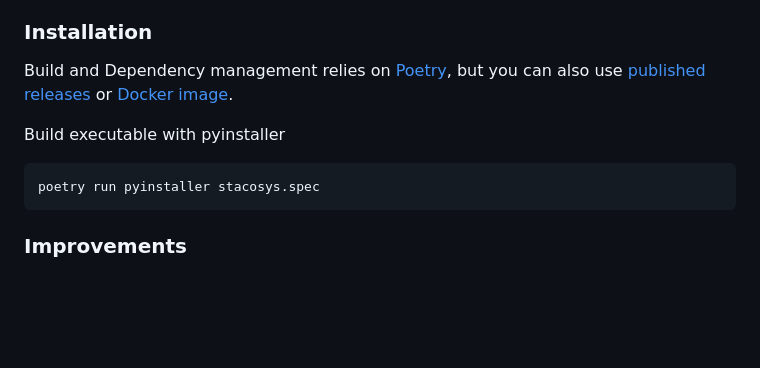
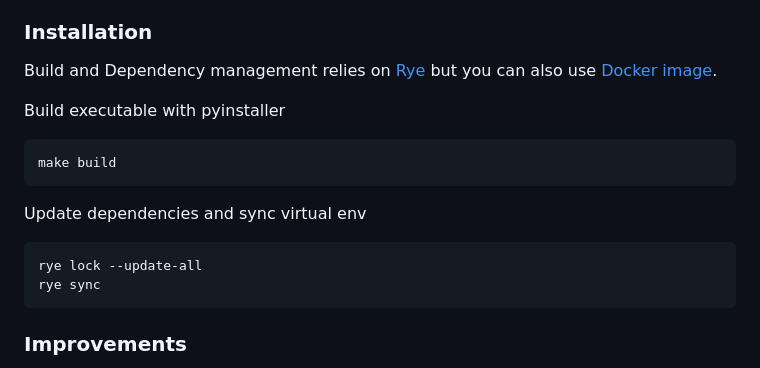
Before and after one commit to kianby/stacosys, a Markdown page: README.md, the part around the change. Rendered like a GitHub page; blank space fills up the shorter version.

Commit message:
Update README: poetry replaced by rye

```diff
--- a/README.md
+++ b/README.md
@@ -45,11 +45,16 @@ Stacosys offers a REST API to retrieve and post comments. Static blog is HTML-ba
 
 ### Installation
 
-Build and Dependency management relies on [Poetry](https://python-poetry.org/), but you can also use [published releases](https://github.com/kianby/stacosys/releases) or [Docker image](https://hub.docker.com/r/kianby/stacosys).
+Build and Dependency management relies on [Rye](https://rye-up.com/) but you can also use [Docker image](https://hub.docker.com/r/kianby/stacosys).
 
 Build executable with pyinstaller
 
-    poetry run pyinstaller stacosys.spec
+    make build
+
+Update dependencies and sync virtual env
+
+    rye lock --update-all
+    rye sync
 
 ### Improvements
 
```
